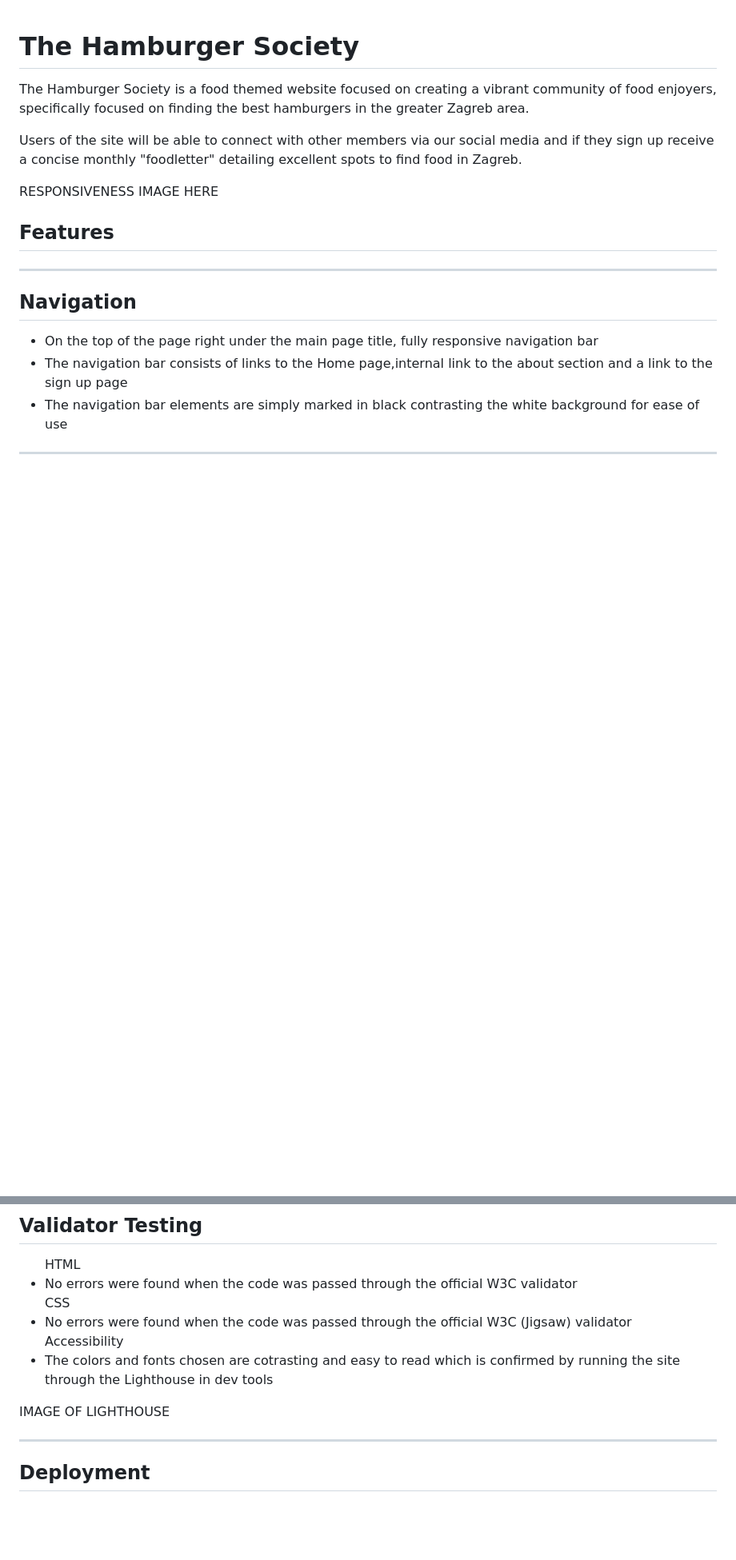
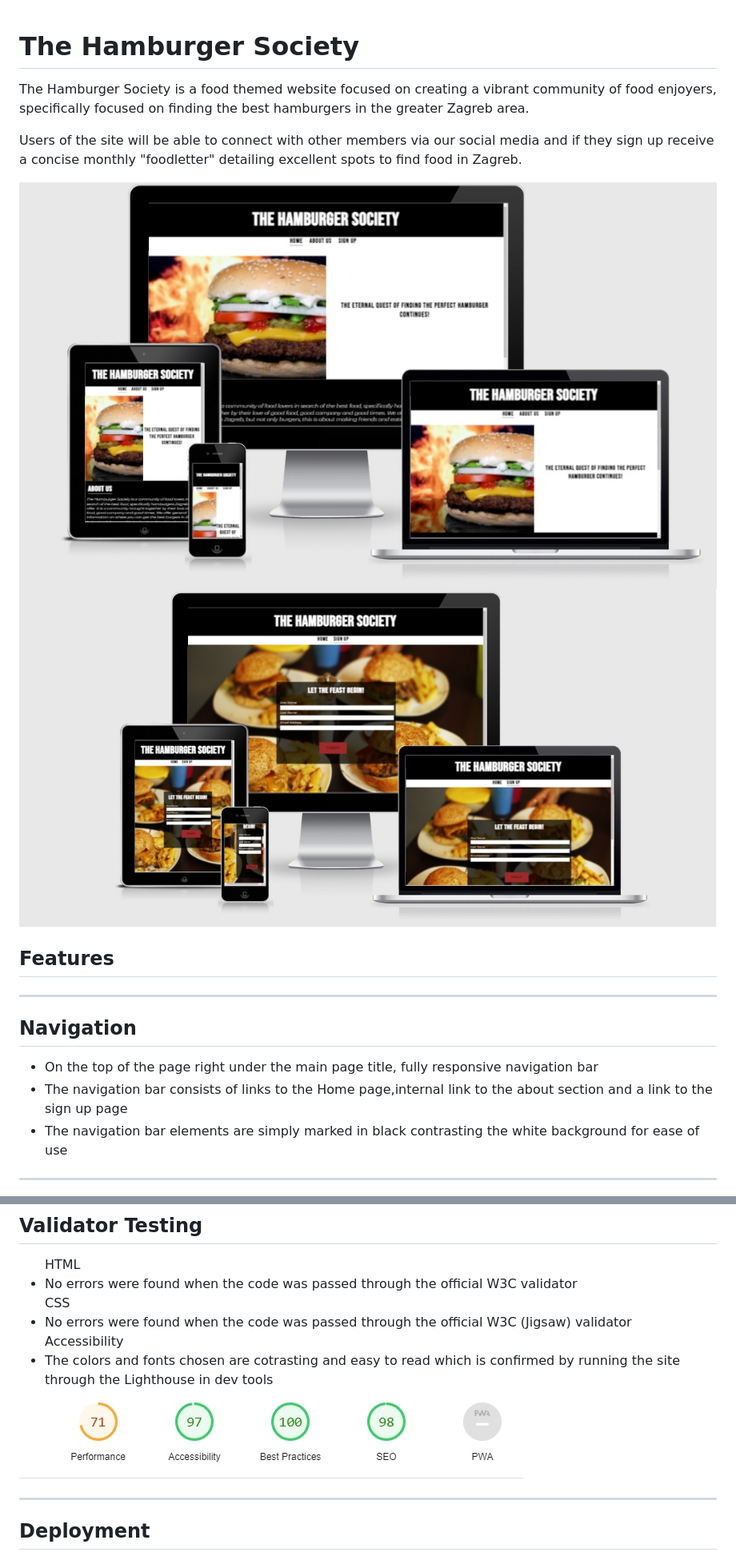
Before and after one commit to Brunopod/Project-1, a Markdown page: readme.md, 2 parts joined by grey strips. Shown: that part at 80% size. GitHub-like rendering; pictures changed too: assets/images/lighthouse.jpg (added); blank space fills up the shorter version.

Commit message:
Update readme.md file and correct html code

```diff
--- a/readme.md
+++ b/readme.md
@@ -5,7 +5,8 @@ The Hamburger Society is a food themed website focused on creating a vibrant com
 
 Users of the site will be able to connect with other members via our social media and if they sign up receive a concise monthly "foodletter" detailing excellent spots to find food in Zagreb.
 
-RESPONSIVENESS IMAGE HERE
+<img src="assets/images/home-res.jpg">
+<img src="assets/images/sign-up-res.jpg">
 
 ## Features
 <hr>
@@ -93,7 +94,7 @@ RESPONSIVENESS IMAGE HERE
 <li>The colors and fonts chosen are cotrasting and easy to read which is confirmed by running the site through the Lighthouse in dev tools
 </ul>
 
-IMAGE OF LIGHTHOUSE
+<img src="assets/images/lighthouse.jpg">
 
 <hr>
 
```
Also changed, not shown: other parts of readme.md (+4 -4 lines), 1 other file.
